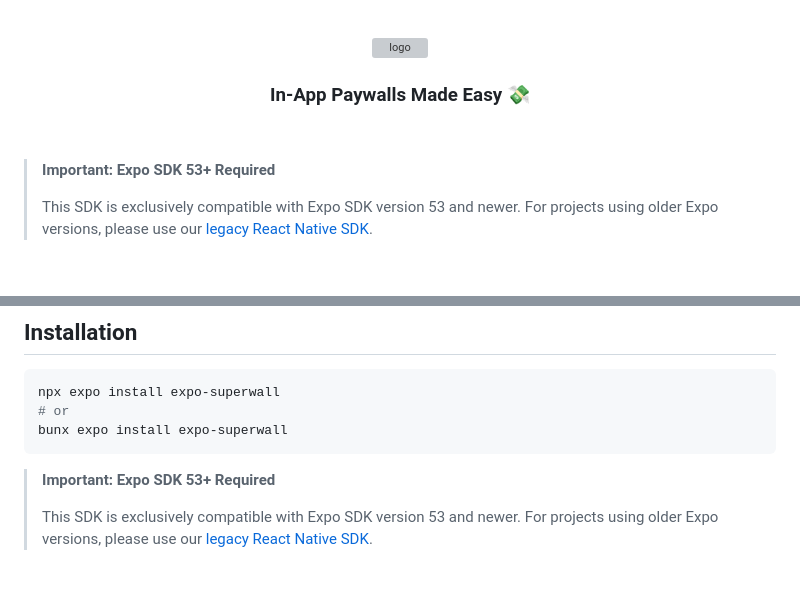
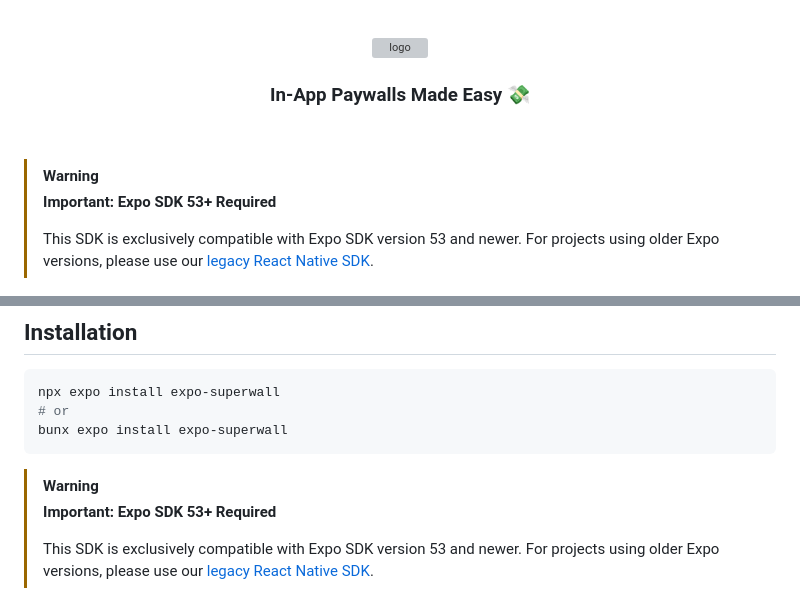
Before and after one commit to superwall/expo-superwall, a Markdown page: README.md, 2 parts joined by grey strips. GitHub-like rendering; grey boxes are pictures that could not be loaded.

````diff
--- a/README.md
+++ b/README.md
@@ -5,6 +5,7 @@
   <br />
 </p>
 
+> [!WARNING]
 > **Important: Expo SDK 53+ Required**
 >
 > This SDK is exclusively compatible with Expo SDK version 53 and newer.
@@ -53,6 +54,7 @@ npx expo install expo-superwall
 bunx expo install expo-superwall
 ```
 
+> [!WARNING]
 > **Important: Expo SDK 53+ Required**
 >
 > This SDK is exclusively compatible with Expo SDK version 53 and newer.
````
